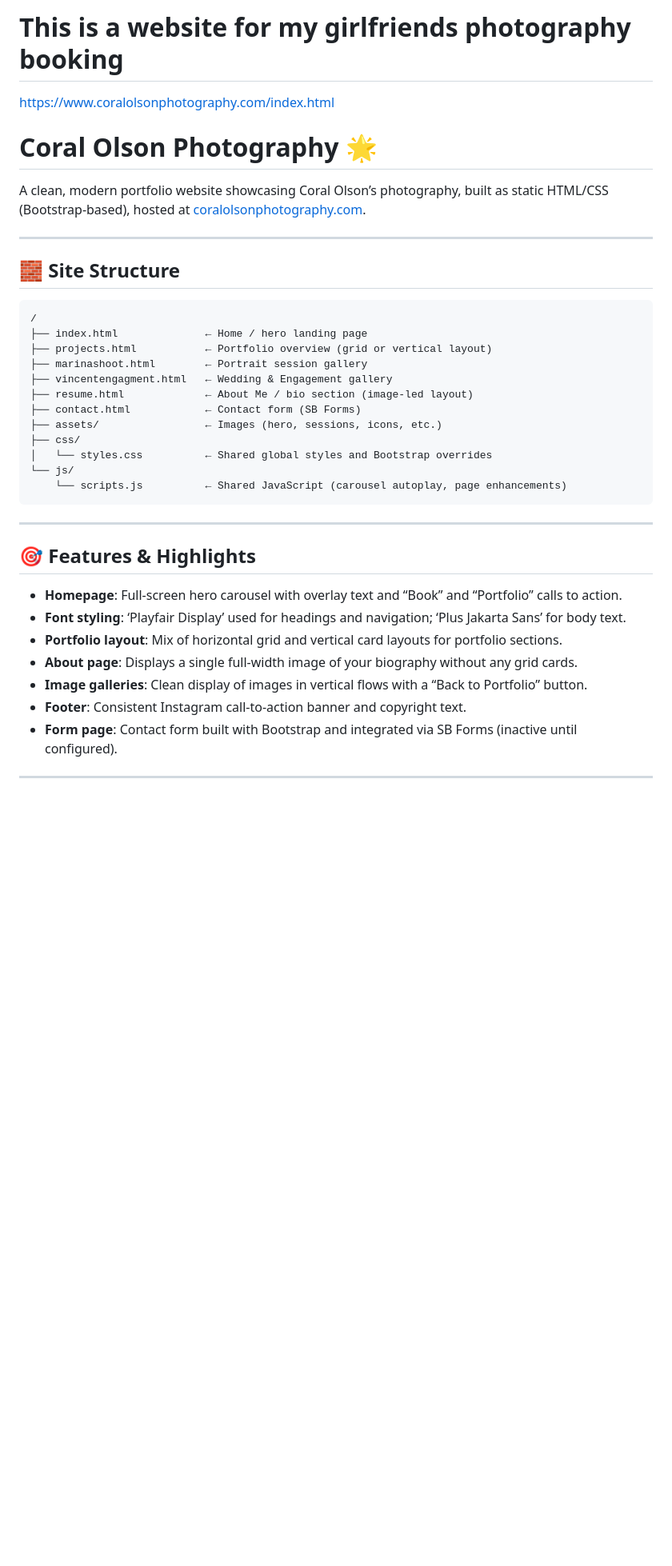
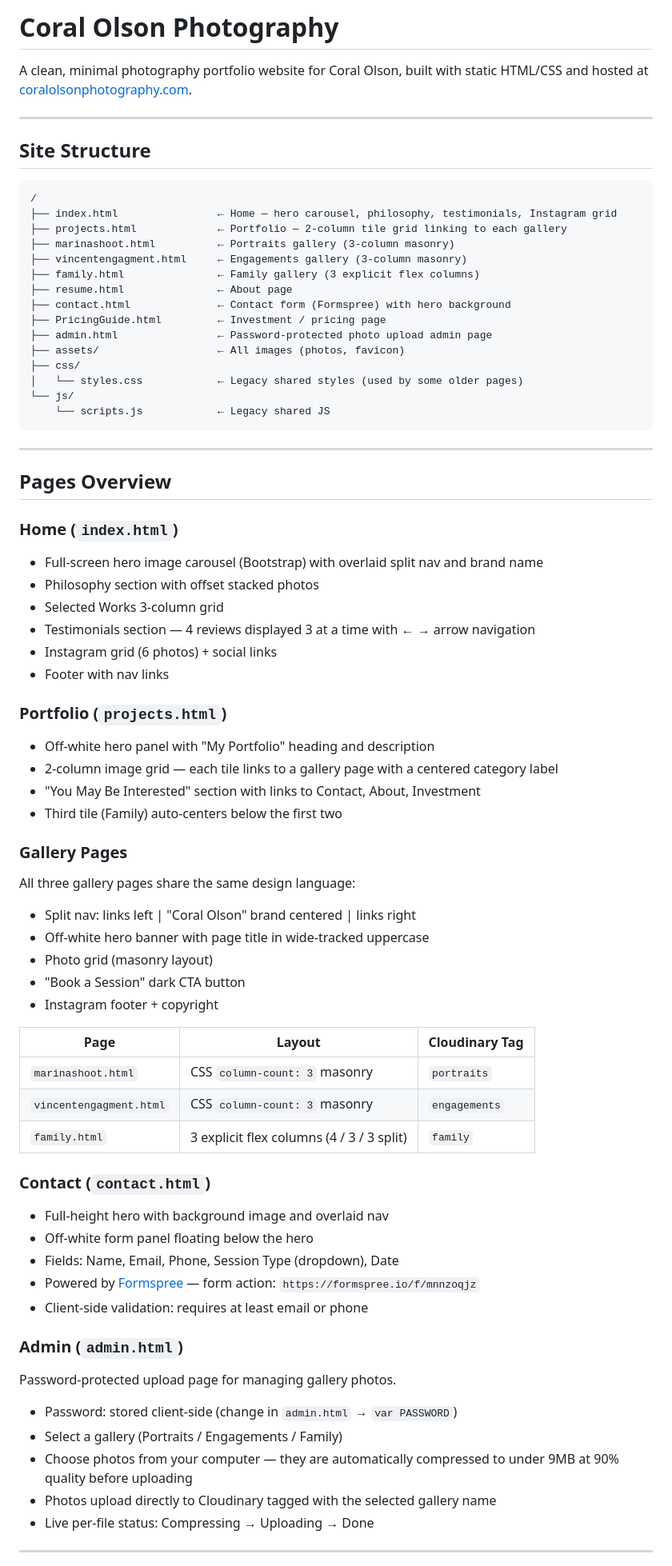
Before and after one commit to JarrettNobles/JarrettNobles.github.io, a Markdown page: README.md, the part around one of its changes. Shown at 80% size. Rendered like a GitHub page; blank space fills up the shorter version.

````diff
--- a/README.md
+++ b/README.md
@@ -1,40 +1,75 @@
-# This is a website for my girlfriends photography booking
-https://www.coralolsonphotography.com/index.html
+# Coral Olson Photography
 
-# Coral Olson Photography 🌟
-
-A clean, modern portfolio website showcasing Coral Olson’s photography, built as static HTML/CSS (Bootstrap-based), hosted at [coralolsonphotography.com](https://www.coralolsonphotography.com).
+A clean, minimal photography portfolio website for Coral Olson, built with static HTML/CSS and hosted at [coralolsonphotography.com](https://www.coralolsonphotography.com).
 
 ---
 
-## 🧱 Site Structure
+## Site Structure
 
 ```
 /
-├── index.html              ← Home / hero landing page
-├── projects.html           ← Portfolio overview (grid or vertical layout)
-├── marinashoot.html        ← Portrait session gallery
-├── vincentengagment.html   ← Wedding & Engagement gallery
-├── resume.html             ← About Me / bio section (image-led layout)
-├── contact.html            ← Contact form (SB Forms)
-├── assets/                 ← Images (hero, sessions, icons, etc.)
+├── index.html                ← Home — hero carousel, philosophy, testimonials, Instagram grid
+├── projects.html             ← Portfolio — 2-column tile grid linking to each gallery
+├── marinashoot.html          ← Portraits gallery (3-column masonry)
+├── vincentengagment.html     ← Engagements gallery (3-column masonry)
+├── family.html               ← Family gallery (3 explicit flex columns)
+├── resume.html               ← About page
+├── contact.html              ← Contact form (Formspree) with hero background
+├── PricingGuide.html         ← Investment / pricing page
+├── admin.html                ← Password-protected photo upload admin page
+├── assets/                   ← All images (photos, favicon)
 ├── css/
-│   └── styles.css          ← Shared global styles and Bootstrap overrides
+│   └── styles.css            ← Legacy shared styles (used by some older pages)
 └── js/
-    └── scripts.js          ← Shared JavaScript (carousel autoplay, page enhancements)
+    └── scripts.js            ← Legacy shared JS
 ```
 
 ---
 
-## 🎯 Features & Highlights
+## Pages Overview
 
-- **Homepage**: Full-screen hero carousel with overlay text and “Book” and “Portfolio” calls to action.
-- **Font styling**: ‘Playfair Display’ used for headings and navigation; ‘Plus Jakarta Sans’ for body text.
-- **Portfolio layout**: Mix of horizontal grid and vertical card layouts for portfolio sections.
-- **About page**: Displays a single full-width image of your biography without any grid cards.
-- **Image galleries**: Clean display of images in vertical flows with a “Back to Portfolio” button.
-- **Footer**: Consistent Instagram call-to-action banner and copyright text.
-- **Form page**: Contact form built with Bootstrap and integrated via SB Forms (inactive until configured).
+### Home (`index.html`)
+- Full-screen hero image carousel (Bootstrap) with overlaid split nav and brand name
+- Philosophy section with offset stacked photos
+- Selected Works 3-column grid
+- Testimonials section — 4 reviews displayed 3 at a time with ← → arrow navigation
+- Instagram grid (6 photos) + social links
+- Footer with nav links
+
+### Portfolio (`projects.html`)
+- Off-white hero panel with "My Portfolio" heading and description
+- 2-column image grid — each tile links to a gallery page with a centered category label
+- "You May Be Interested" section with links to Contact, About, Investment
+- Third tile (Family) auto-centers below the first two
+
+### Gallery Pages
+All three gallery pages share the same design language:
+- Split nav: links left | "Coral Olson" brand centered | links right
+- Off-white hero banner with page title in wide-tracked uppercase
+- Photo grid (masonry layout)
+- "Book a Session" dark CTA button
+- Instagram footer + copyright
+
+| Page | Layout | Cloudinary Tag |
+|---|---|---|
+| `marinashoot.html` | CSS `column-count: 3` masonry | `portraits` |
+| `vincentengagment.html` | CSS `column-count: 3` masonry | `engagements` |
+| `family.html` | 3 explicit flex columns (4 / 3 / 3 split) | `family` |
+
+### Contact (`contact.html`)
+- Full-height hero with background image and overlaid nav
+- Off-white form panel floating below the hero
+- Fields: Name, Email, Phone, Session Type (dropdown), Date
+- Powered by [Formspree](https://formspree.io) — form action: `https://formspree.io/f/mnnzoqjz`
+- Client-side validation: requires at least email or phone
+
+### Admin (`admin.html`)
+Password-protected upload page for managing gallery photos.
+- Password: stored client-side (change in `admin.html` → `var PASSWORD`)
+- Select a gallery (Portraits / Engagements / Family)
+- Choose photos from your computer — they are automatically compressed to under 9MB at 90% quality before uploading
+- Photos upload directly to Cloudinary tagged with the selected gallery name
+- Live per-file status: Compressing → Uploading → Done
 
 ---
 
````
Also changed, not shown: other parts of README.md (+61 -41 lines).
